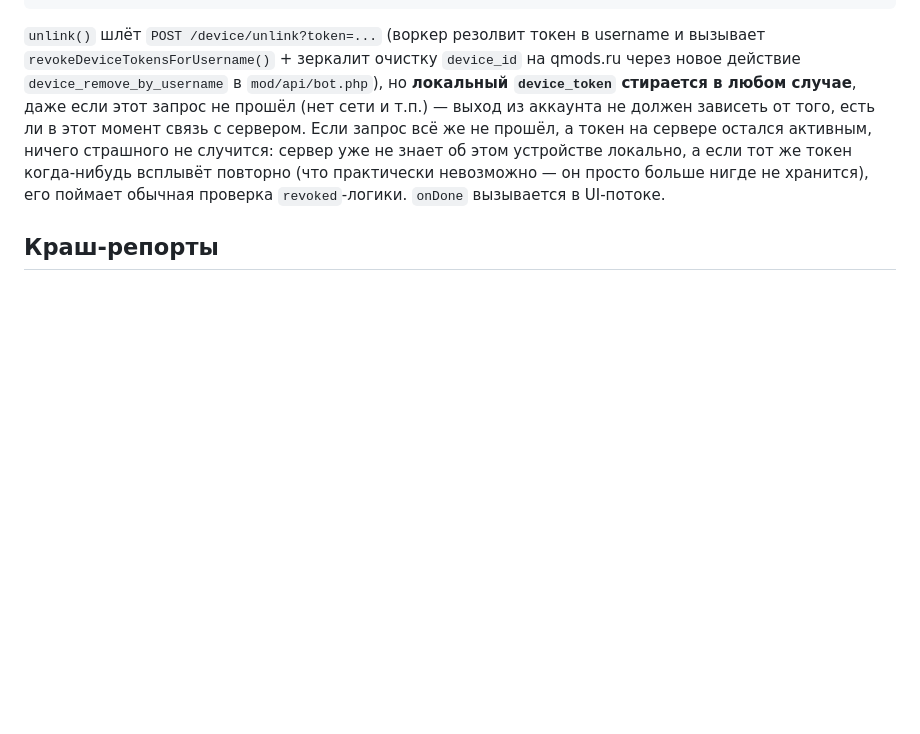
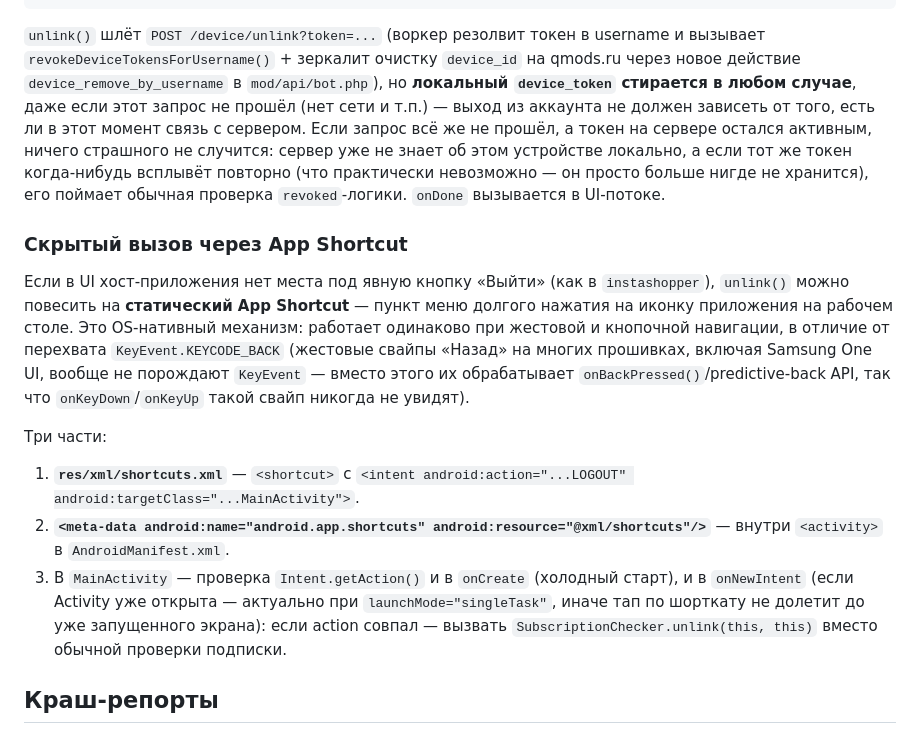
Before and after one commit to qmurzik/Update, a Markdown page: telegram-bot/android-client/README.md, the part around the change. GitHub-like rendering; blank space fills up the shorter version.

Commit message:
docs: add App Shortcut logout pattern to android-client README
Documents the home-screen icon long-press shortcut as a robust,
OS-native alternative to intercepting KeyEvent.KEYCODE_BACK for
self-service logout — gesture navigation (e.g. Samsung One UI) never
delivers Back as a KeyEvent, so a held-Back approach can't observe it.

```diff
--- a/telegram-bot/android-client/README.md
+++ b/telegram-bot/android-client/README.md
@@ -310,6 +310,32 @@ username и вызывает `revokeDeviceTokensForUsername()` + зеркали
 (что практически невозможно — он просто больше нигде не хранится), его
 поймает обычная проверка `revoked`-логики. `onDone` вызывается в UI-потоке.
 
+### Скрытый вызов через App Shortcut
+
+Если в UI хост-приложения нет места под явную кнопку «Выйти» (как в
+`instashopper`), `unlink()` можно повесить на **статический App
+Shortcut** — пункт меню долгого нажатия на иконку приложения на рабочем
+столе. Это OS-нативный механизм: работает одинаково при жестовой и
+кнопочной навигации, в отличие от перехвата `KeyEvent.KEYCODE_BACK`
+(жестовые свайпы «Назад» на многих прошивках, включая Samsung One UI,
+вообще не порождают `KeyEvent` — вместо этого их обрабатывает
+`onBackPressed()`/predictive-back API, так что `onKeyDown`/`onKeyUp`
+такой свайп никогда не увидят).
+
+Три части:
+
+1. **`res/xml/shortcuts.xml`** — `<shortcut>` с `<intent
+   android:action="...LOGOUT" android:targetClass="...MainActivity">`.
+2. **`<meta-data android:name="android.app.shortcuts"
+   android:resource="@xml/shortcuts"/>`** — внутри `<activity>` в
+   `AndroidManifest.xml`.
+3. В `MainActivity` — проверка `Intent.getAction()` и в `onCreate`
+   (холодный старт), и в `onNewIntent` (если Activity уже открыта —
+   актуально при `launchMode="singleTask"`, иначе тап по шорткату не
+   долетит до уже запущенного экрана): если action совпал — вызвать
+   `SubscriptionChecker.unlink(this, this)` вместо обычной проверки
+   подписки.
+
 ## Краш-репорты
 
 `CrashHandler.install(context)` — вызовите один раз, как можно раньше
```
